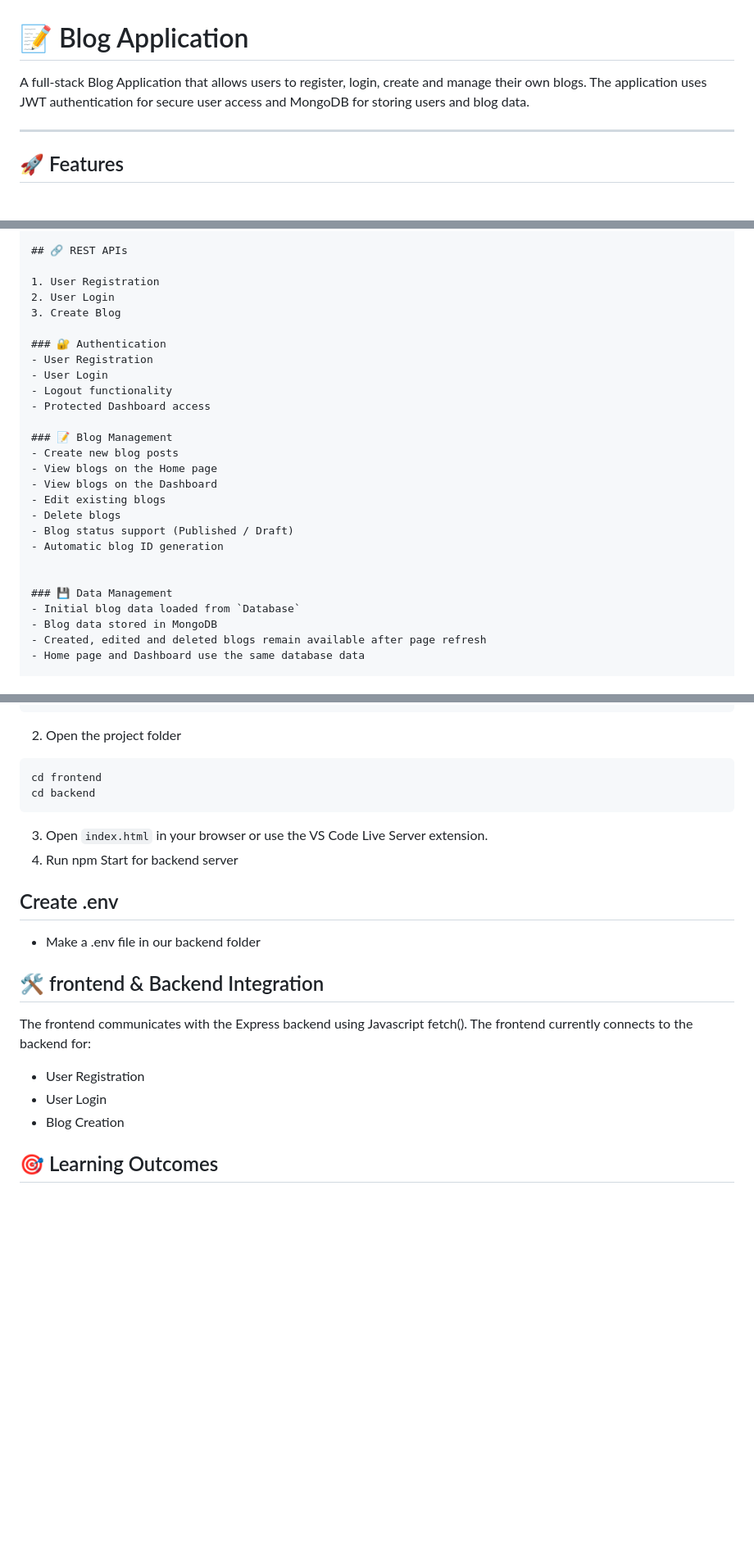
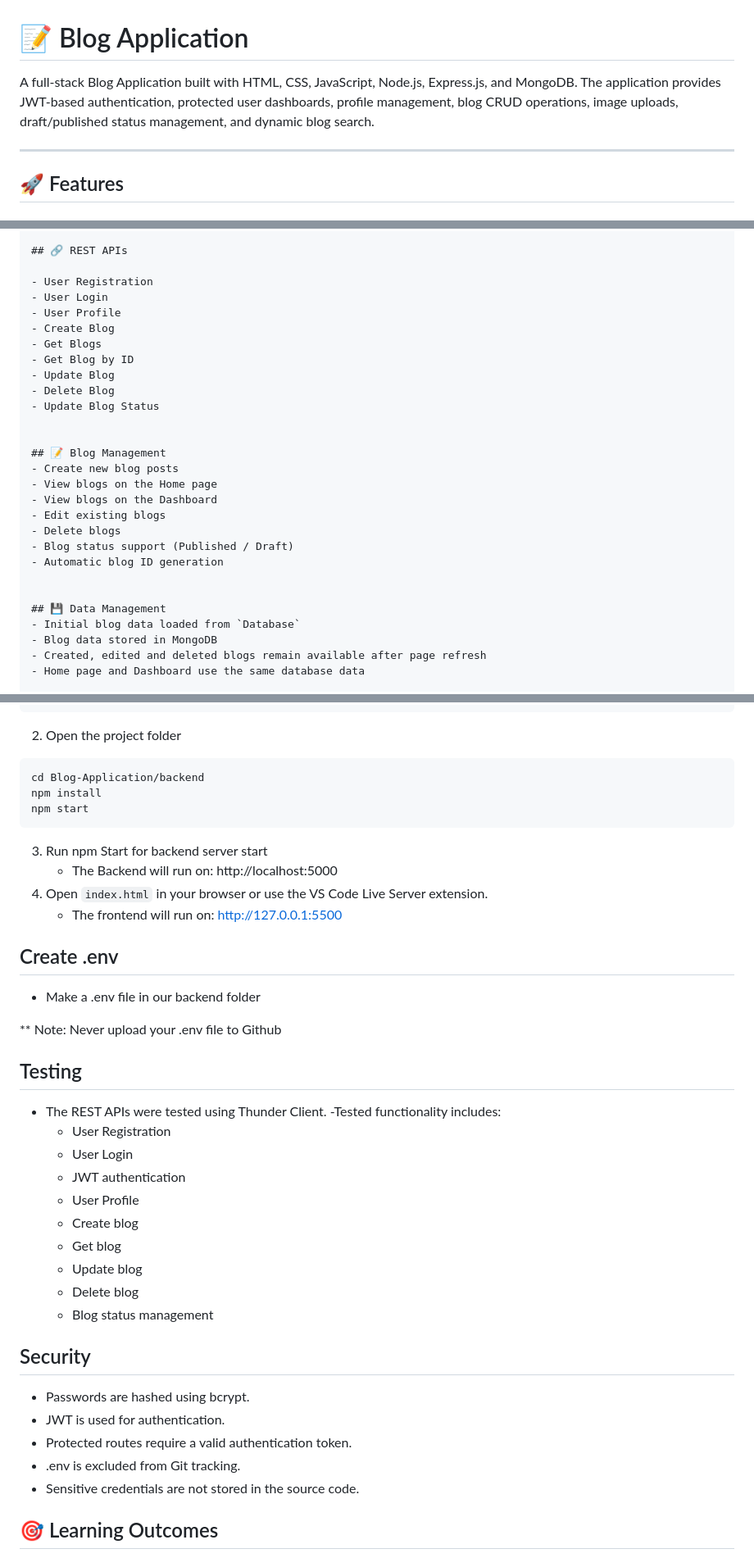
Before and after one commit to shivam56-hub/Blog-Application, a Markdown page: README.md, 3 parts joined by grey strips. Shown at 82% size. Rendered like a GitHub page; blank space fills up the shorter version.

Commit message:
Revise README with updated project details and instructions
Updated project description, features, and technologies. Enhanced instructions for setup and testing, and added security details.

````diff
--- a/README.md
+++ b/README.md
@@ -1,6 +1,6 @@
 # 📝 Blog Application
 
-A full-stack Blog Application that allows users to register, login, create and manage their own blogs. The application uses JWT authentication for secure user access and MongoDB for storing users and blog data.
+A full-stack Blog Application built with HTML, CSS, JavaScript, Node.js, Express.js, and MongoDB. The application provides JWT-based authentication, protected user dashboards, profile management, blog CRUD operations, image uploads, draft/published status management, and dynamic blog search.
 
 ---
 
@@ -100,17 +101,18 @@ Blog-Application/
 
 ## 🔗 REST APIs
 
-1. User Registration
-2. User Login
-3. Create Blog
-
-### 🔐 Authentication
 - User Registration
 - User Login
-- Logout functionality
-- Protected Dashboard access
+- User Profile
+- Create Blog
+- Get Blogs
+- Get Blog by ID
+- Update Blog
+- Delete Blog
+- Update Blog Status
 
-### 📝 Blog Management
+
+## 📝 Blog Management
 - Create new blog posts
 - View blogs on the Home page
 - View blogs on the Dashboard
@@ -120,7 +122,7 @@ Blog-Application/
 - Automatic blog ID generation
 
 
-### 💾 Data Management
+## 💾 Data Management
 - Initial blog data loaded from `Database`
 - Blog data stored in MongoDB
 - Created, edited and deleted blogs remain available after page refresh
@@ -146,22 +148,41 @@ git clone https://github.com/shivam56-hub/Blog-Application.git
 2. Open the project folder
 
 ```bash
-cd frontend
-cd backend
+cd Blog-Application/backend
+npm install
+npm start
 ```
 
-3. Open `index.html` in your browser or use the VS Code Live Server extension.
-4. Run npm Start for backend server
+3. Run npm Start for backend server start
+   - The Backend will run on:
+     http://localhost:5000
+4. Open `index.html` in your browser or use the VS Code Live Server extension.
+   - The frontend will run on:
+     http://127.0.0.1:5500
 
 ## Create .env
 - Make a .env file in our backend folder
 
-## 🛠️ frontend & Backend Integration
-The frontend communicates with the Express backend using Javascript fetch().
-The frontend currently connects to the backend for:
-   - User Registration
-   - User Login
-   - Blog Creation
+** Note: Never upload your .env file to Github
+
+## Testing
+- The REST APIs were tested using Thunder Client.
+  -Tested functionality includes:
+    - User Registration
+    - User Login
+    - JWT authentication
+    - User Profile
+    - Create blog
+    - Get blog
+    - Update blog
+    - Delete blog
+    - Blog status management
+## Security
+  - Passwords are hashed using bcrypt.
+  - JWT is used for authentication.
+  - Protected routes require a valid authentication token.
+  - .env is excluded from Git tracking.
+  - Sensitive credentials are not stored in the source code.
 
 ## 🎯 Learning Outcomes
 * HTML5 and CSS3
````
Also changed, not shown: other parts of README.md (+10 -6 lines).
